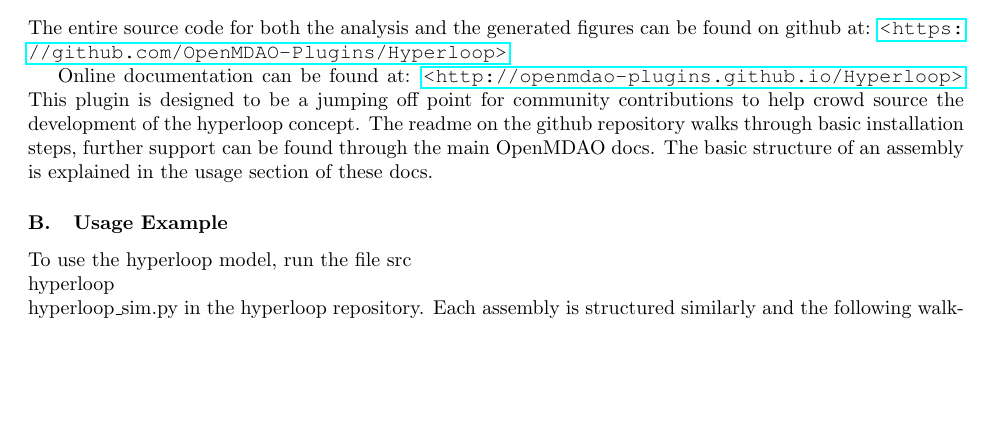
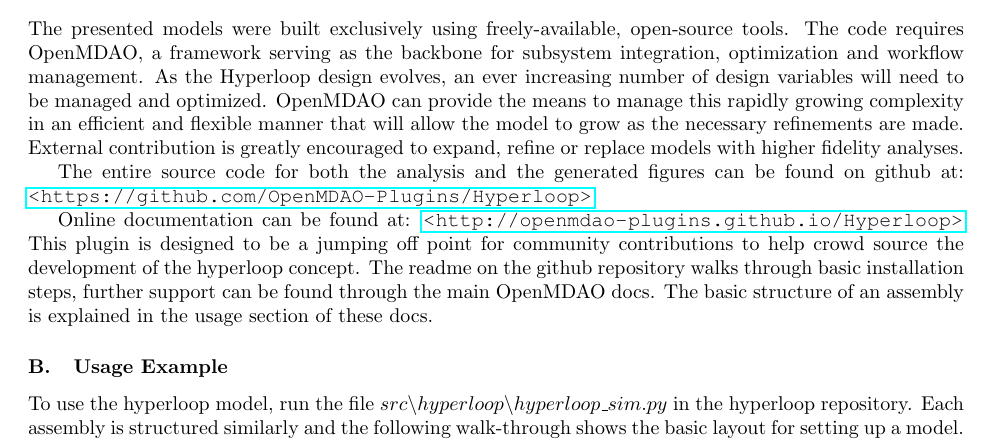
Before and after one commit to JustinSGray/Hyperloop, a LaTeX document (NASA-TM/appendix.tex): part of page 4 of 6 before the commit and part of page 1 of 6 after it, cut at the place of the change, the shorter picture padded with empty space. Compiled offline with pdfLaTeX.

Commit message:
flip appendix sections, spacing

```diff
--- a/NASA-TM/appendix.tex
+++ b/NASA-TM/appendix.tex
@@ -3,3 +3,30 @@
 
 \newpage
 \appendix
+
+ \crefalias{section}{appsec}
+\section{Sample Source Code and External Contributions} \label{app:Github}
+
+\subsection{Github}
+
+The presented models were built exclusively using freely-available, open-source tools.
+The code requires OpenMDAO, a framework serving as the backbone for subsystem integration, optimization and workflow management.
+As the Hyperloop design evolves, an ever increasing number of design variables will need to be managed and optimized.
+OpenMDAO can provide the means to manage this rapidly growing complexity in an efficient and flexible manner
+that will allow the model to grow as the necessary refinements are made.
+External contribution is greatly encouraged to expand, refine or replace models with higher fidelity analyses.
+
+The entire source code for both the analysis and the generated figures can be found on github at:
+\url{<https://github.com/OpenMDAO-Plugins/Hyperloop>}
+
+Online documentation can be found at:
+\url{<http://openmdao-plugins.github.io/Hyperloop>}
+This plugin is designed to be a jumping off point for community contributions to help crowd source the development of the hyperloop
+concept. The readme on the github repository walks through basic installation steps, further support can be found through the main
+OpenMDAO docs. The basic structure of an assembly is explained in the usage section of these docs.
+
+\subsection{Usage Example}
+
+To use the hyperloop model, run the file $src\backslash hyperloop\backslash hyperloop\_ sim.py$
+in the hyperloop repository.
+Each assembly is structured similarly and the following walk-through shows the basic layout for setting up a model.
@@ -168,21 +215,3 @@ q = U_{o} \pi D_{o} L \Delta {T}_{LMTD}
 \end{equation*}
 Further calculations for the multipass heat exchanger can be found in the source code.
 
- \crefalias{section}{appsec}
-\section{Sample Source Code and External Contributions} \label{app:Github}
-
-\subsection{Github}
-
-The entire source code for both the analysis and the generated figures can be found on github at:
-\url{<https://github.com/OpenMDAO-Plugins/Hyperloop>}
-
-Online documentation can be found at:
-\url{<http://openmdao-plugins.github.io/Hyperloop>}
-This plugin is designed to be a jumping off point for community contributions to help crowd source the development of the hyperloop
-concept. The readme on the github repository walks through basic installation steps, further support can be found through the main
-OpenMDAO docs. The basic structure of an assembly is explained in the usage section of these docs.
-
-\subsection{Usage Example}
-
-To use the hyperloop model, run the file src\\hyperloop\\hyperloop\_sim.py in the hyperloop repository.
-Each assembly is structured similarly and the following walk-through shows the basic layout for setting up a model.
```
Also changed, not shown: NASA-TM/appendix.tex (41 more changed lines).
